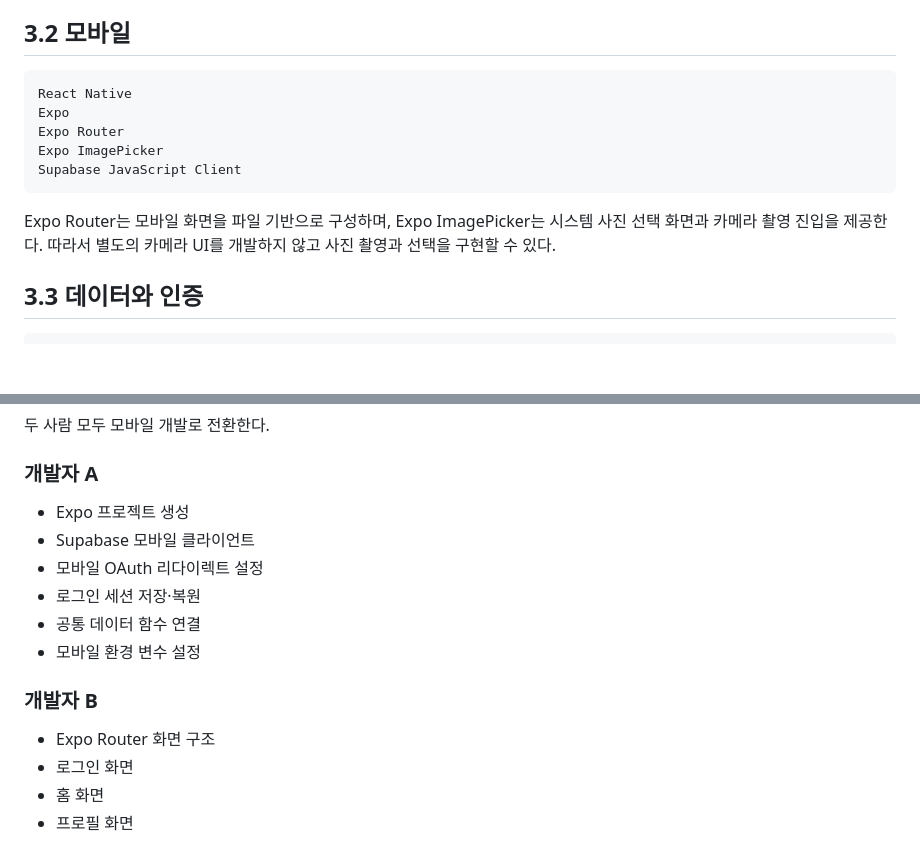
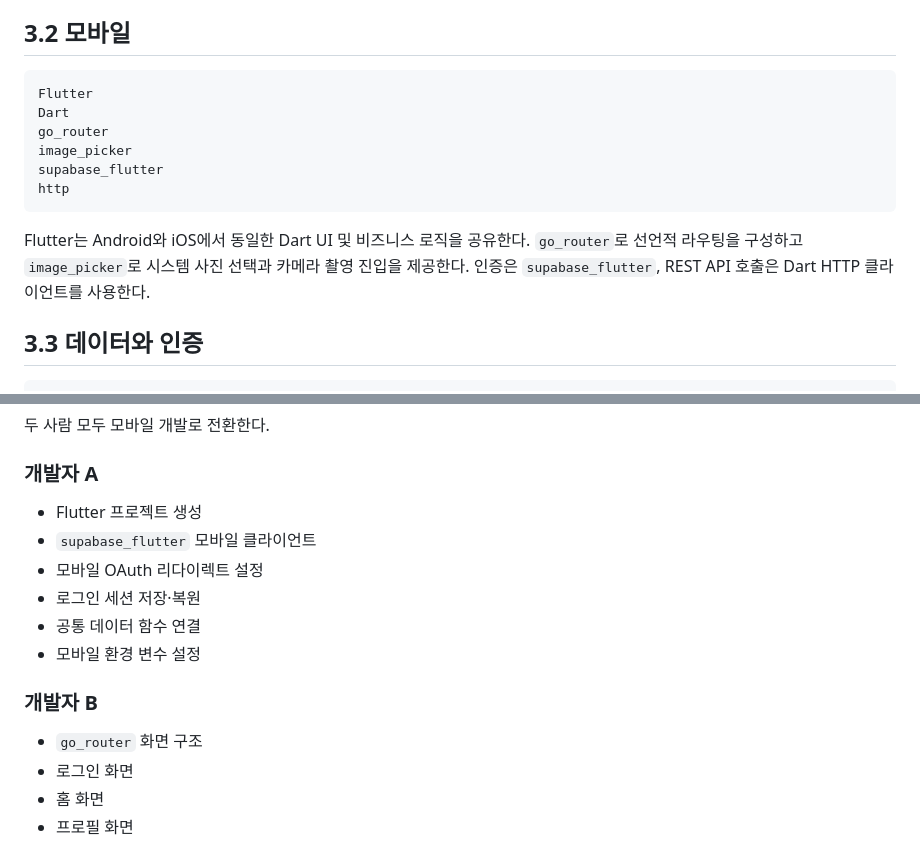
Before and after one commit to madcamp-official/26s-w2-c2-07, a Markdown page: docs/기획서.md, 2 parts joined by grey strips. Drawn GitHub-style; blank space fills up the shorter version.

````diff
--- a/docs/기획서.md
+++ b/docs/기획서.md
@@ -113,14 +113,15 @@ Next.js App Router는 파일 시스템 기반 라우팅을 사용하므로 로
 ## 3.2 모바일
 
 ```text
-React Native
-Expo
-Expo Router
-Expo ImagePicker
-Supabase JavaScript Client
+Flutter
+Dart
+go_router
+image_picker
+supabase_flutter
+http
 ```
 
-Expo Router는 모바일 화면을 파일 기반으로 구성하며, Expo ImagePicker는 시스템 사진 선택 화면과 카메라 촬영 진입을 제공한다. 따라서 별도의 카메라 UI를 개발하지 않고 사진 촬영과 선택을 구현할 수 있다.
+Flutter는 Android와 iOS에서 동일한 Dart UI 및 비즈니스 로직을 공유한다. `go_router`로 선언적 라우팅을 구성하고 `image_picker`로 시스템 사진 선택과 카메라 촬영 진입을 제공한다. 인증은 `supabase_flutter`, REST API 호출은 Dart HTTP 클라이언트를 사용한다.
 
 ## 3.3 데이터와 인증
 
@@ -795,8 +796,8 @@ Day 3 종료 시점부터 웹에는 기능을 새로 추가하지 않는다.
 
 ### 개발자 A
 
-* Expo 프로젝트 생성
-* Supabase 모바일 클라이언트
+* Flutter 프로젝트 생성
+* `supabase_flutter` 모바일 클라이언트
 * 모바일 OAuth 리다이렉트 설정
 * 로그인 세션 저장·복원
 * 공통 데이터 함수 연결
@@ -804,7 +805,7 @@ Day 3 종료 시점부터 웹에는 기능을 새로 추가하지 않는다.
 
 ### 개발자 B
 
-* Expo Router 화면 구조
+* `go_router` 화면 구조
 * 로그인 화면
 * 홈 화면
 * 프로필 화면
````
Also changed, not shown: README.md (+9 -9 lines).
